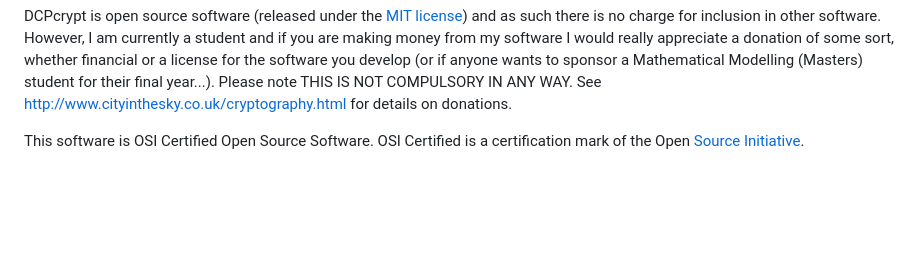
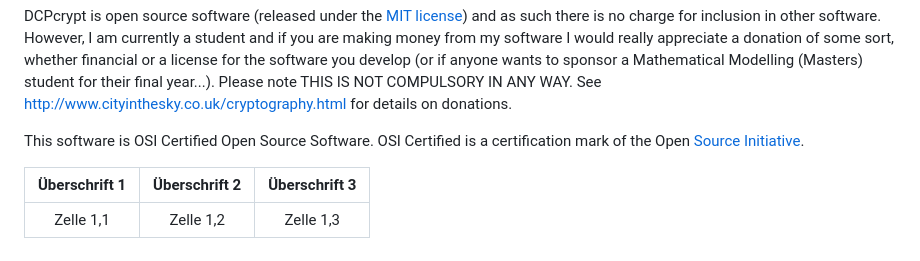
Before and after one commit to Real-hackbard/hash-Batch, a Markdown page: README.md, the part around the change. Rendered like a GitHub page; blank space fills up the shorter version.

```diff
--- a/README.md
+++ b/README.md
@@ -30,3 +30,12 @@ The idea behind DCPcrypt is that it should be possible to "drop in" any algorith
 DCPcrypt is open source software (released under the [MIT license](https://is.muni.cz/th/51468/fi_b/priloha/DCPcrypt/Docs/MIT_license.txt)) and as such there is no charge for inclusion in other software. However, I am currently a student and if you are making money from my software I would really appreciate a donation of some sort, whether financial or a license for the software you develop (or if anyone wants to sponsor a Mathematical Modelling (Masters) student for their final year...). Please note THIS IS NOT COMPULSORY IN ANY WAY. See http://www.cityinthesky.co.uk/cryptography.html for details on donations.
 
 This software is OSI Certified Open Source Software. OSI Certified is a certification mark of the Open [Source Initiative](https://opensource.org/).
+
+</br>
+
+| Überschrift 1 | Überschrift 2 | Überschrift 3 |
+| :-----------: | :-----------: | :-----------: |
+| Zelle 1,1     | Zelle 1,2     | Zelle 1,3     |
+
+
+</br>
```
